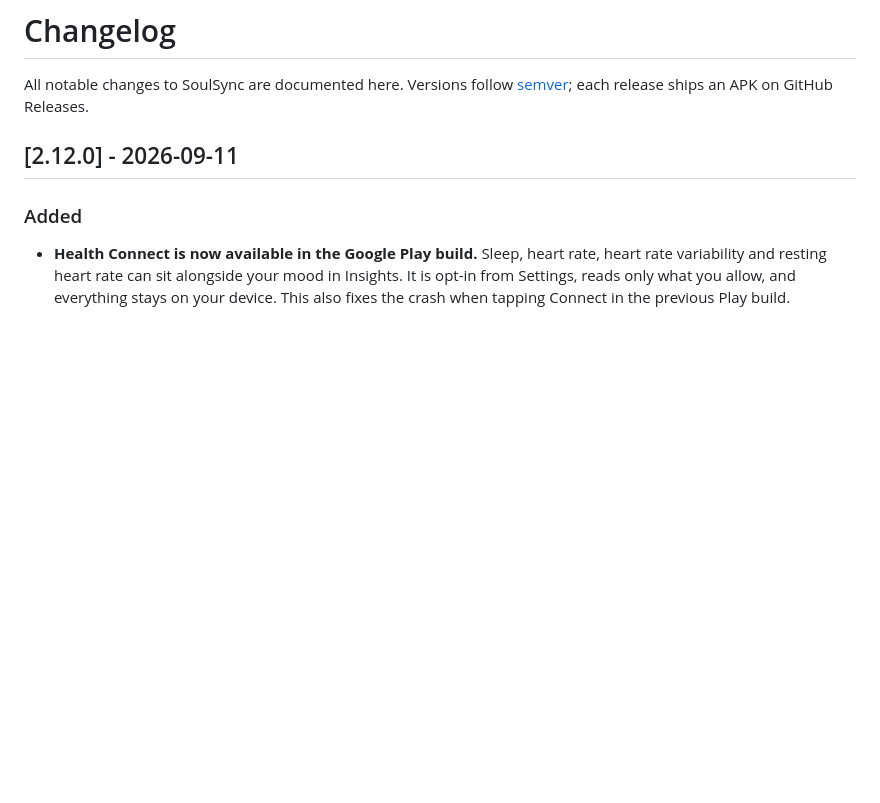
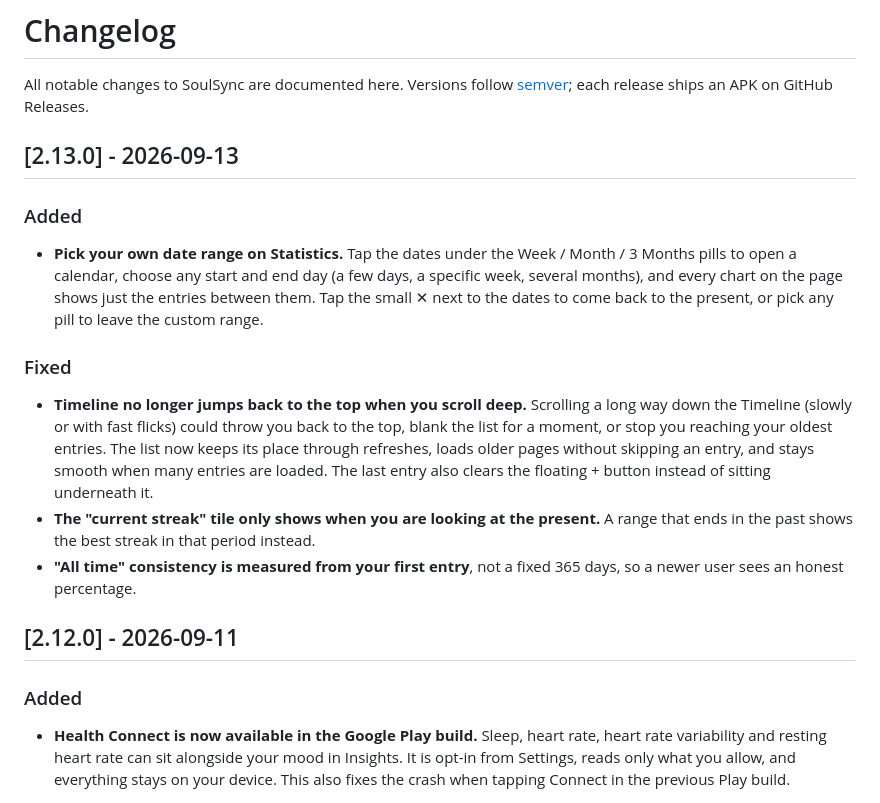
Before and after one commit to Antimatter543/mood-tracker, a Markdown page: frontend/CHANGELOG.md, the part around the change. GitHub-like rendering; blank space fills up the shorter version.

Commit message:
docs: changelog section for v2.13.0
Co-Authored-By: Claude Fable 5.1 <noreply@anthropic.com>
Claude-Session: https://claude.ai/code/session_01J7mMStDptWWSZptozWEshW

```diff
--- a/frontend/CHANGELOG.md
+++ b/frontend/CHANGELOG.md
@@ -2,6 +2,25 @@
 
 All notable changes to SoulSync are documented here. Versions follow
 [semver](https://semver.org/); each release ships an APK on GitHub Releases.
+
+## [2.13.0] - 2026-09-13
+
+### Added
+- **Pick your own date range on Statistics.** Tap the dates under the Week / Month / 3 Months
+  pills to open a calendar, choose any start and end day (a few days, a specific week, several
+  months), and every chart on the page shows just the entries between them. Tap the small ✕ next
+  to the dates to come back to the present, or pick any pill to leave the custom range.
+
+### Fixed
+- **Timeline no longer jumps back to the top when you scroll deep.** Scrolling a long way down
+  the Timeline (slowly or with fast flicks) could throw you back to the top, blank the list for a
+  moment, or stop you reaching your oldest entries. The list now keeps its place through
+  refreshes, loads older pages without skipping an entry, and stays smooth when many entries are
+  loaded. The last entry also clears the floating + button instead of sitting underneath it.
+- **The "current streak" tile only shows when you are looking at the present.** A range that ends
+  in the past shows the best streak in that period instead.
+- **"All time" consistency is measured from your first entry**, not a fixed 365 days, so a newer
+  user sees an honest percentage.
 
 ## [2.12.0] - 2026-09-11
 
```
